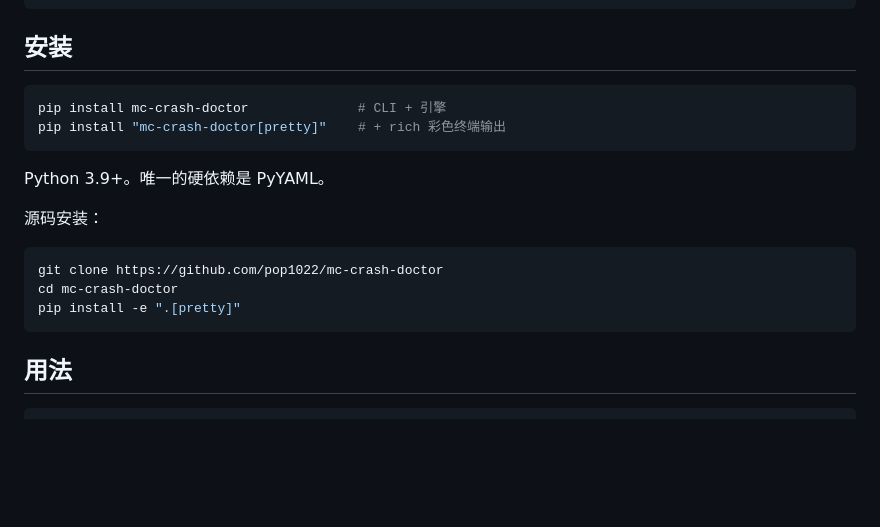
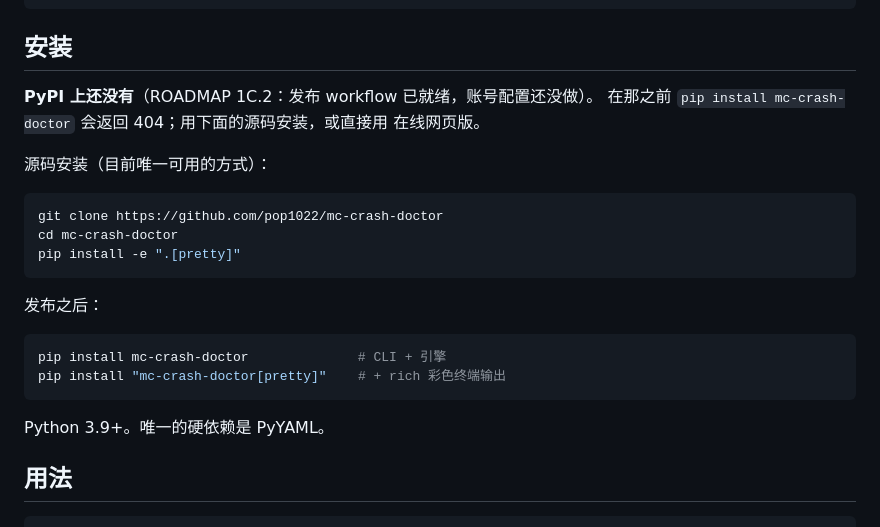
Before and after one commit to pop1022/mc-crash-doctor, a Markdown page: README.zh-CN.md, the part around the change. GitHub-like rendering; blank space fills up the shorter version.

````diff
--- a/README.zh-CN.md
+++ b/README.zh-CN.md
@@ -69,20 +69,26 @@ mc-crash-doctor 专攻这一类，并交叉索引三个独立的溯源信号来
 
 ## 安装
 
+**PyPI 上还没有**（ROADMAP 1C.2：发布 workflow 已就绪，账号配置还没做）。
+在那之前 `pip install mc-crash-doctor` 会返回 404；用下面的源码安装，或直接用
+在线网页版。
+
+源码安装（目前唯一可用的方式）：
+
+```bash
+git clone https://github.com/pop1022/mc-crash-doctor
+cd mc-crash-doctor
+pip install -e ".[pretty]"
+```
+
+发布之后：
+
 ```bash
 pip install mc-crash-doctor              # CLI + 引擎
 pip install "mc-crash-doctor[pretty]"    # + rich 彩色终端输出
 ```
 
 Python 3.9+。唯一的硬依赖是 PyYAML。
-
-源码安装：
-
-```bash
-git clone https://github.com/pop1022/mc-crash-doctor
-cd mc-crash-doctor
-pip install -e ".[pretty]"
-```
 
 ## 用法
 
````
Also changed, not shown: README.md (+13 -7 lines).
